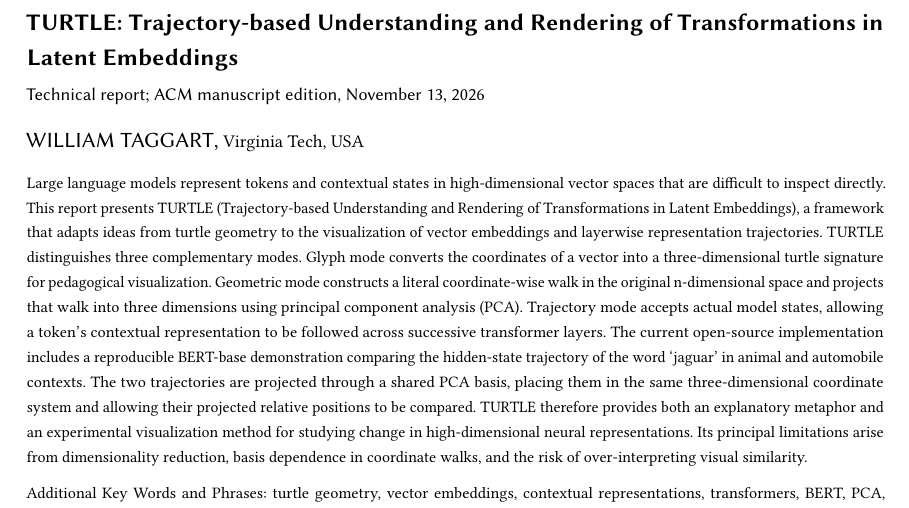
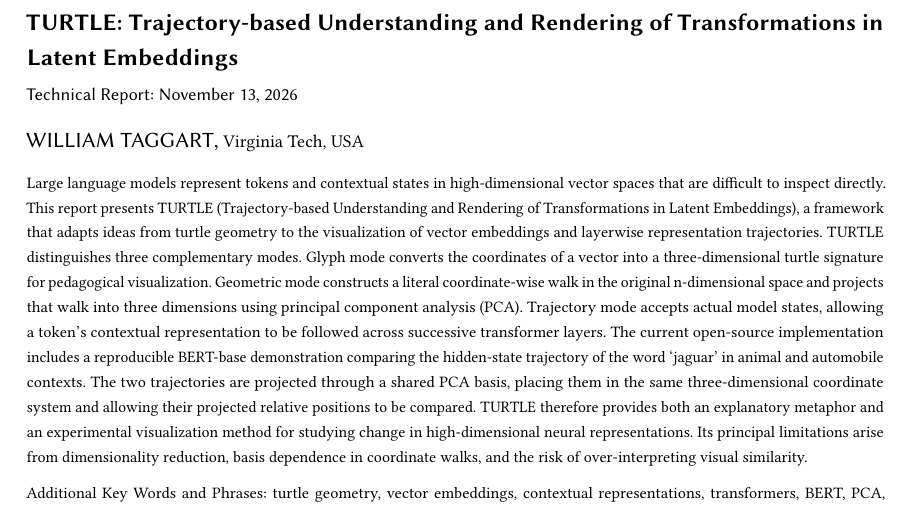
Before and after one commit to FL2744/TURTLE, a LaTeX paper (paper/main.tex): part of page 1 of 6, cut so that both start at the same text. Compiled offline with pdfLaTeX.

Commit message:
Simplify technical report subtitle

```diff
--- a/paper/main.tex
+++ b/paper/main.tex
@@ -12,7 +12,7 @@
 \affiliation{\department{Modern and Classical Languages and Literatures}
 \institution{Virginia Tech}\city{Blacksburg}\state{Virginia}\country{USA}}
 \email{wtaggart@vt.edu}
-\subtitle{Technical report; ACM manuscript edition, November 13, 2026}
+\subtitle{Technical Report: November 13, 2026}
 \begin{abstract}
 Large language models represent tokens and contextual states in high-dimensional vector spaces that are difficult to inspect directly. This report presents TURTLE (Trajectory-based Understanding and Rendering of Transformations in Latent Embeddings), a framework that adapts ideas from turtle geometry to the visualization of vector embeddings and layerwise representation trajectories. TURTLE distinguishes three complementary modes. Glyph mode converts the coordinates of a vector into a three-dimensional turtle signature for pedagogical visualization. Geometric mode constructs a literal coordinate-wise walk in the original n-dimensional space and projects that walk into three dimensions using principal component analysis (PCA). Trajectory mode accepts actual model states, allowing a token's contextual representation to be followed across successive transformer layers. The current open-source implementation includes a reproducible BERT-base demonstration comparing the hidden-state trajectory of the word `jaguar' in animal and automobile contexts. The two trajectories are projected through a shared PCA basis, placing them in the same three-dimensional coordinate system and allowing their projected relative positions to be compared. TURTLE therefore provides both an explanatory metaphor and an experimental visualization method for studying change in high-dimensional neural representations. Its principal limitations arise from dimensionality reduction, basis dependence in coordinate walks, and the risk of over-interpreting visual similarity.
 
```
Also changed, not shown: paper/TURTLE.pdf, 1 other file.
